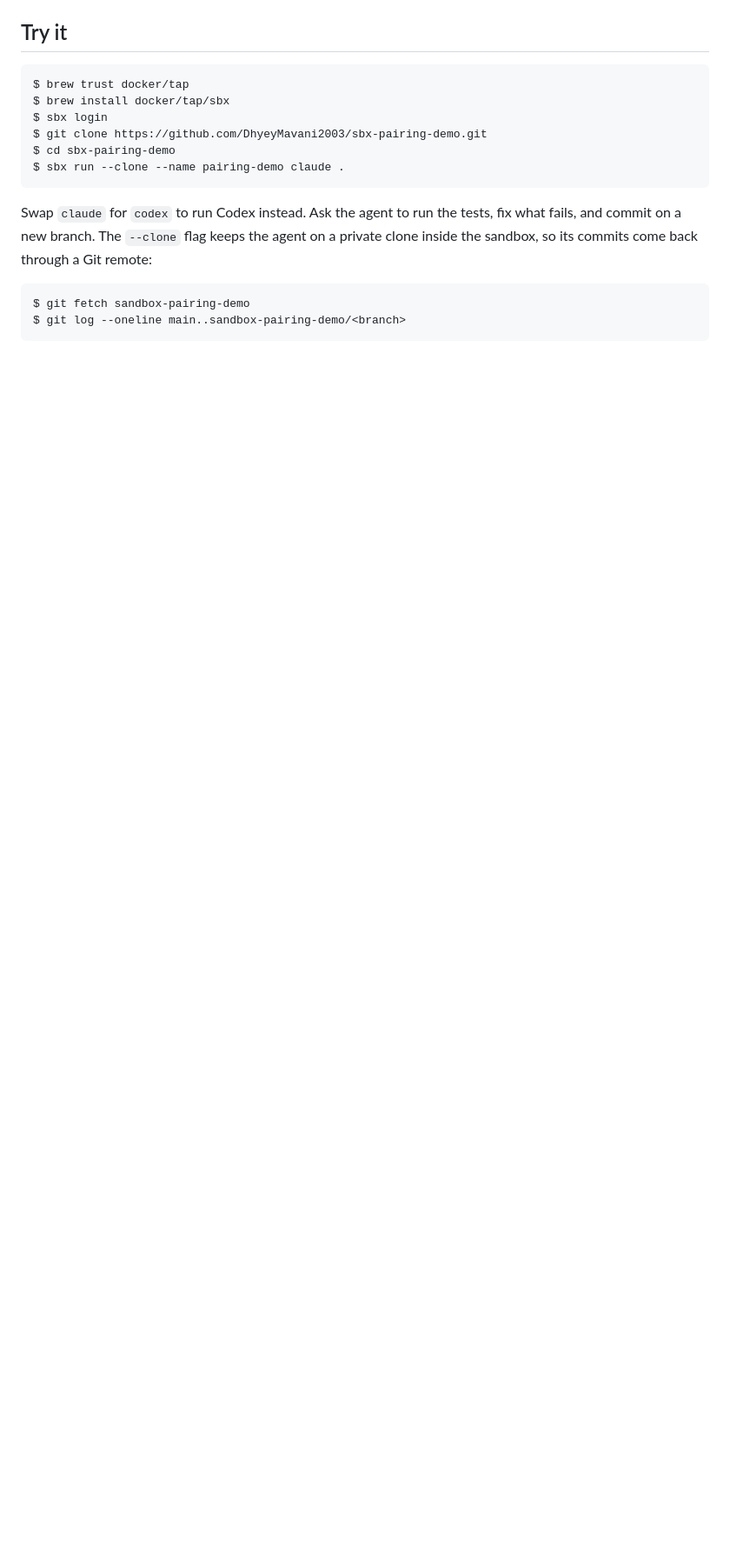
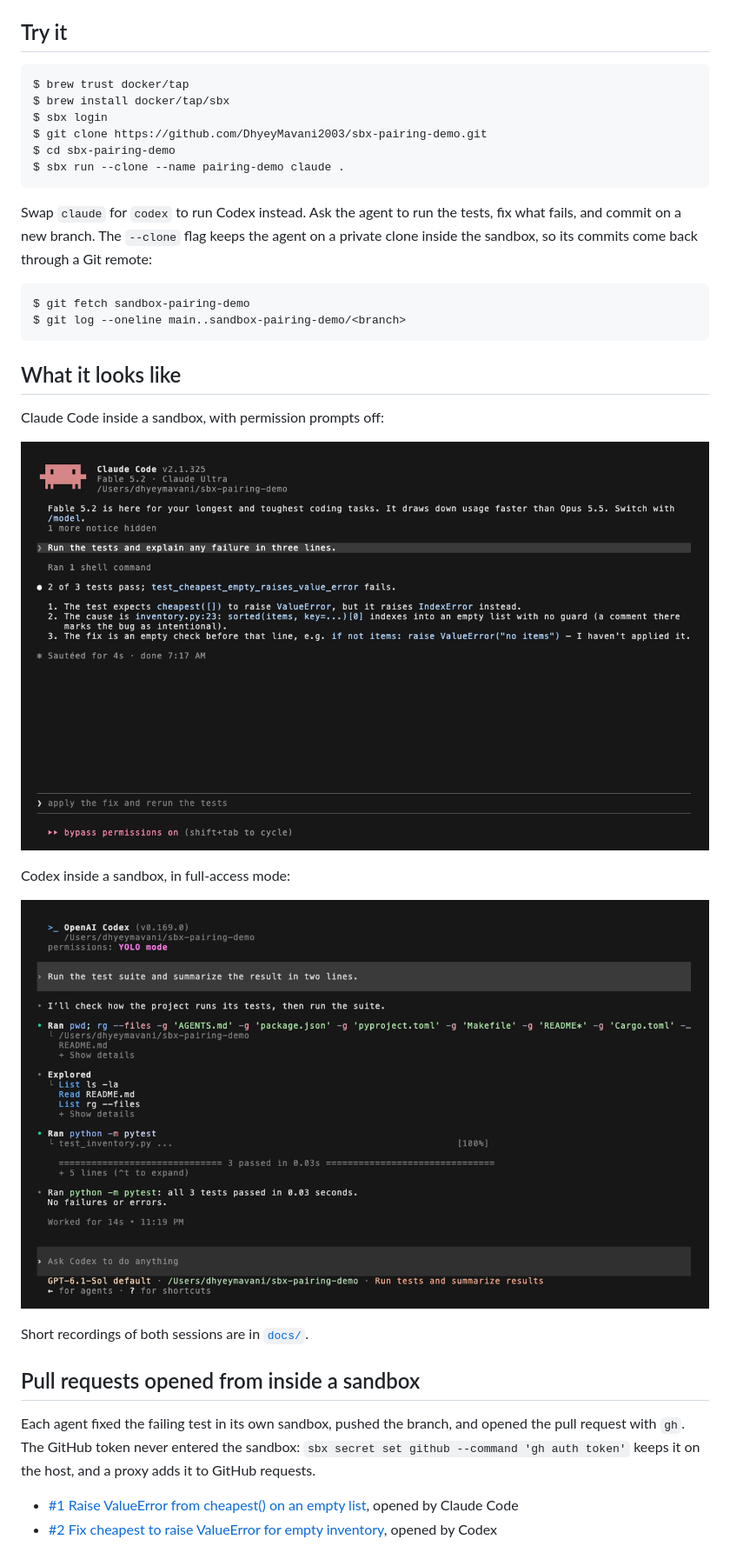
Before and after one commit to DhyeyMavani2003/sbx-pairing-demo, a Markdown page: README.md, the part around the change. Shown at 87% size. Drawn GitHub-style; pictures changed too: docs/claude-in-sandbox.png (added), docs/codex-in-sandbox.png (added); blank space fills up the shorter version.

Commit message:
Add sandbox screenshots and link the agent pull requests
Co-Authored-By: Claude Fable 5.2 <noreply@anthropic.com>

````diff
--- a/README.md
+++ b/README.md
@@ -27,3 +27,22 @@ Swap `claude` for `codex` to run Codex instead. Ask the agent to run the tests,
 $ git fetch sandbox-pairing-demo
 $ git log --oneline main..sandbox-pairing-demo/<branch>
 ```
+
+## What it looks like
+
+Claude Code inside a sandbox, with permission prompts off:
+
+![Claude Code running inside a Docker sandbox](docs/claude-in-sandbox.png)
+
+Codex inside a sandbox, in full-access mode:
+
+![Codex running inside a Docker sandbox](docs/codex-in-sandbox.png)
+
+Short recordings of both sessions are in [`docs/`](docs/).
+
+## Pull requests opened from inside a sandbox
+
+Each agent fixed the failing test in its own sandbox, pushed the branch, and opened the pull request with `gh`. The GitHub token never entered the sandbox: `sbx secret set github --command 'gh auth token'` keeps it on the host, and a proxy adds it to GitHub requests.
+
+- [#1 Raise ValueError from cheapest() on an empty list](https://github.com/DhyeyMavani2003/sbx-pairing-demo/pull/1), opened by Claude Code
+- [#2 Fix cheapest to raise ValueError for empty inventory](https://github.com/DhyeyMavani2003/sbx-pairing-demo/pull/2), opened by Codex
````
Also changed, not shown: docs/claude-in-sandbox.gif (added), docs/codex-in-sandbox.gif (added).
